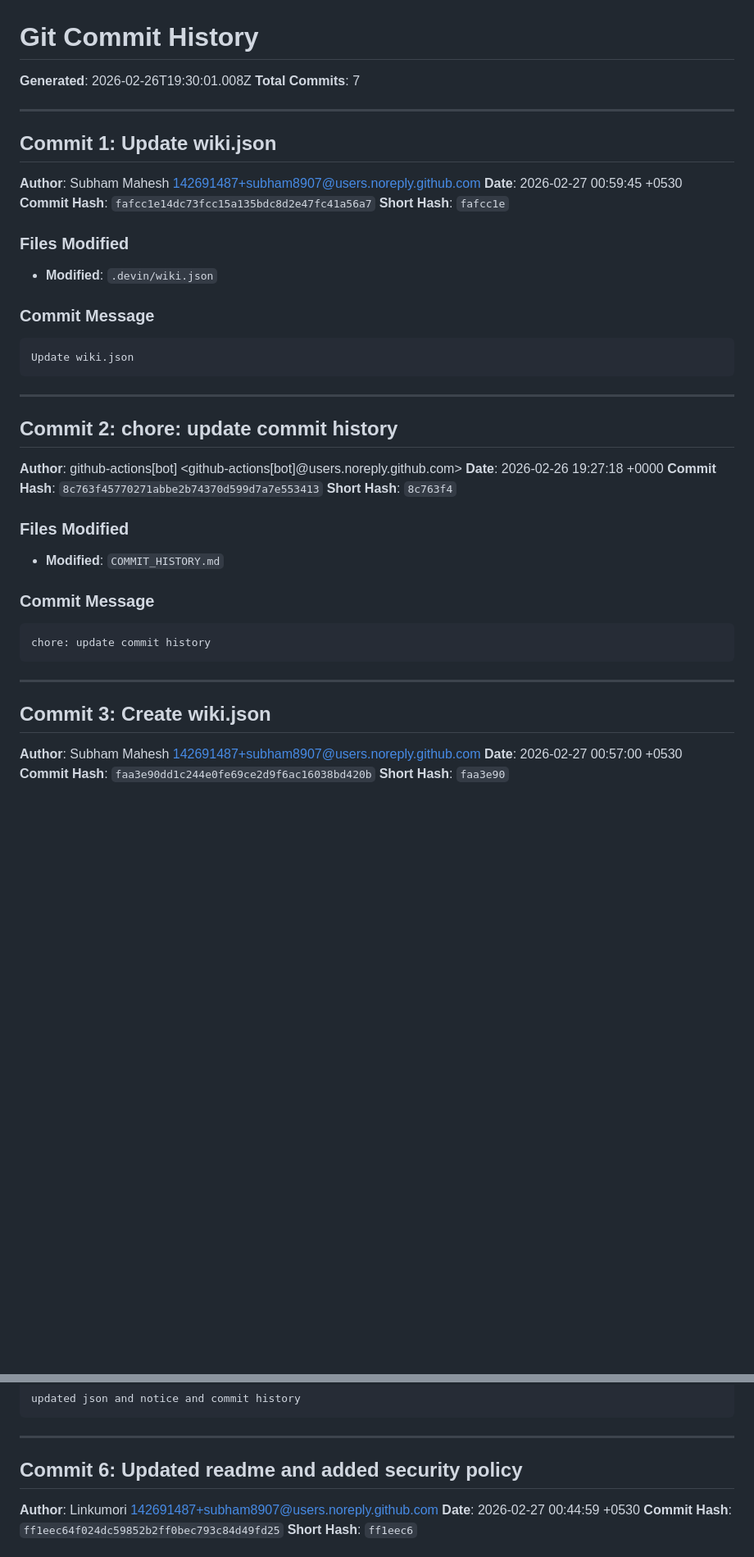
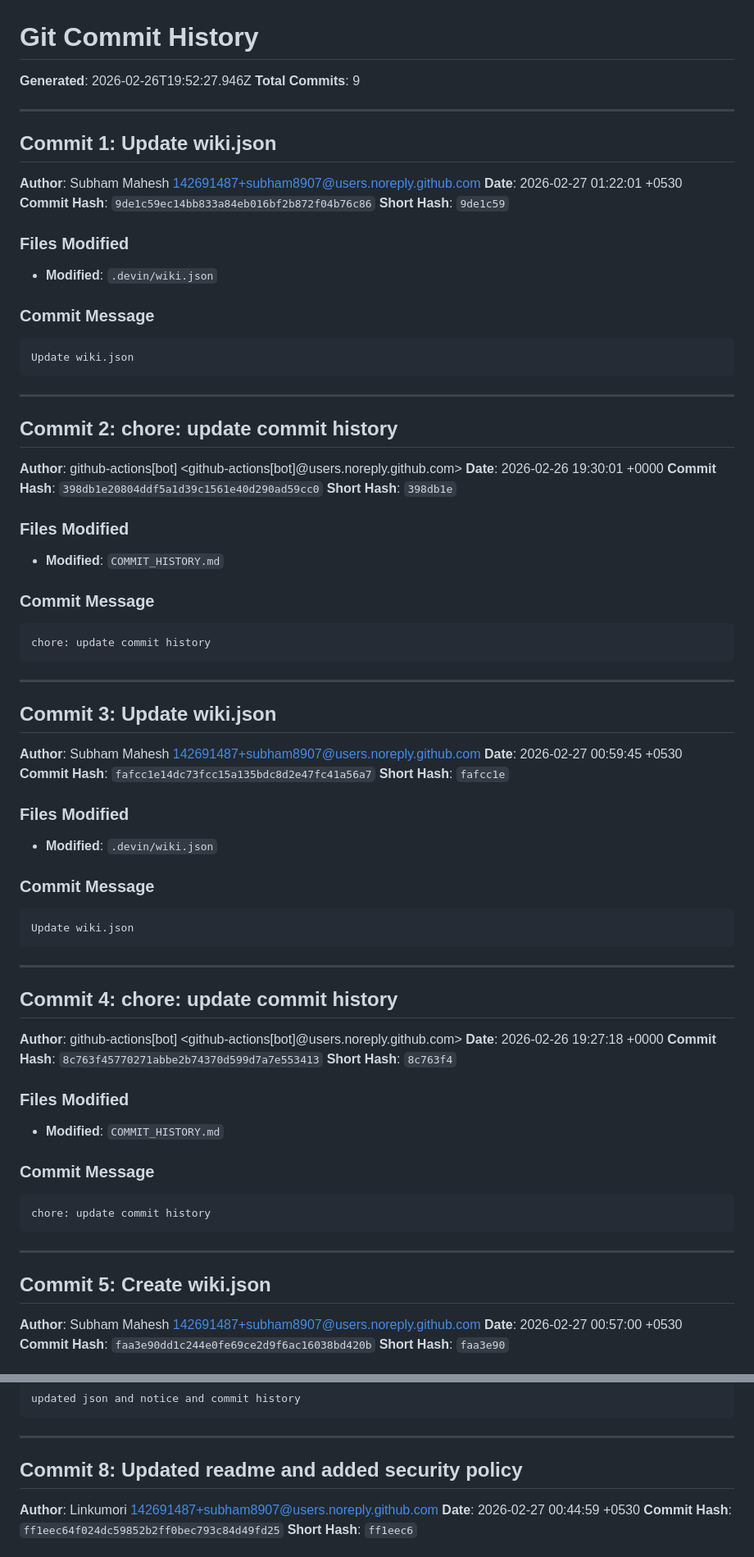
Before and after one commit to Linkumori/Linkumori-Addon-MV3-Firefox, a Markdown page: COMMIT_HISTORY.md, 2 parts joined by grey strips. Shown at 82% size. Drawn GitHub-style; blank space fills up the shorter version.

Commit message:
chore: update commit history

````diff
--- a/COMMIT_HISTORY.md
+++ b/COMMIT_HISTORY.md
@@ -1,11 +1,49 @@
 # Git Commit History
 
-**Generated**: 2026-02-26T19:30:01.008Z
-**Total Commits**: 7
+**Generated**: 2026-02-26T19:52:27.946Z
+**Total Commits**: 9
 
 ---
 
 ## Commit 1: Update wiki.json
+
+**Author**: Subham Mahesh <142691487+subham8907@users.noreply.github.com>
+**Date**: 2026-02-27 01:22:01 +0530
+**Commit Hash**: `9de1c59ec14bb833a84eb016bf2b872f04b76c86`
+**Short Hash**: `9de1c59`
+
+### Files Modified
+
+- **Modified**: `.devin/wiki.json`
+
+### Commit Message
+
+```
+Update wiki.json
+```
+
+---
+
+## Commit 2: chore: update commit history
+
+**Author**: github-actions[bot] <github-actions[bot]@users.noreply.github.com>
+**Date**: 2026-02-26 19:30:01 +0000
+**Commit Hash**: `398db1e20804ddf5a1d39c1561e40d290ad59cc0`
+**Short Hash**: `398db1e`
+
+### Files Modified
+
+- **Modified**: `COMMIT_HISTORY.md`
+
+### Commit Message
+
+```
+chore: update commit history
+```
+
+---
+
+## Commit 3: Update wiki.json
 
 **Author**: Subham Mahesh <142691487+subham8907@users.noreply.github.com>
 **Date**: 2026-02-27 00:59:45 +0530
@@ -24,7 +62,7 @@ Update wiki.json
 
 ---
 
-## Commit 2: chore: update commit history
+## Commit 4: chore: update commit history
 
 **Author**: github-actions[bot] <github-actions[bot]@users.noreply.github.com>
 **Date**: 2026-02-26 19:27:18 +0000
@@ -43,7 +81,7 @@ chore: update commit history
 
 ---
 
-## Commit 3: Create wiki.json
+## Commit 5: Create wiki.json
 
 **Author**: Subham Mahesh <142691487+subham8907@users.noreply.github.com>
 **Date**: 2026-02-27 00:57:00 +0530
@@ -102,7 +140,7 @@ updated json and notice and commit history
 
 ---
 
-## Commit 6: Updated readme and added security policy
+## Commit 8: Updated readme and added security policy
 
 **Author**: Linkumori <142691487+subham8907@users.noreply.github.com>
 **Date**: 2026-02-27 00:44:59 +0530
````
Also changed, not shown: other parts of COMMIT_HISTORY.md (+4 -4 lines).
